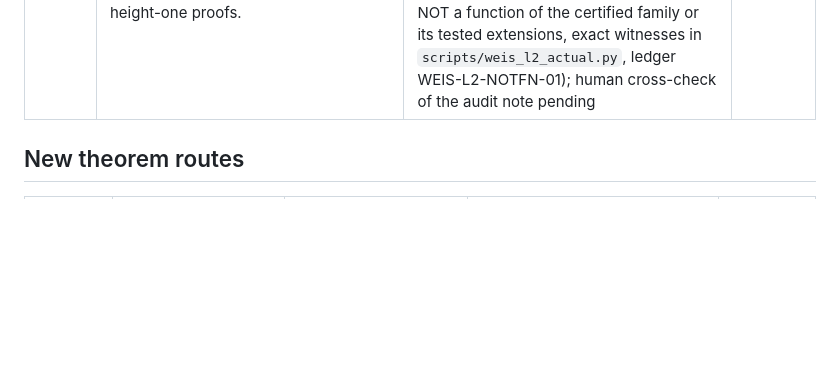
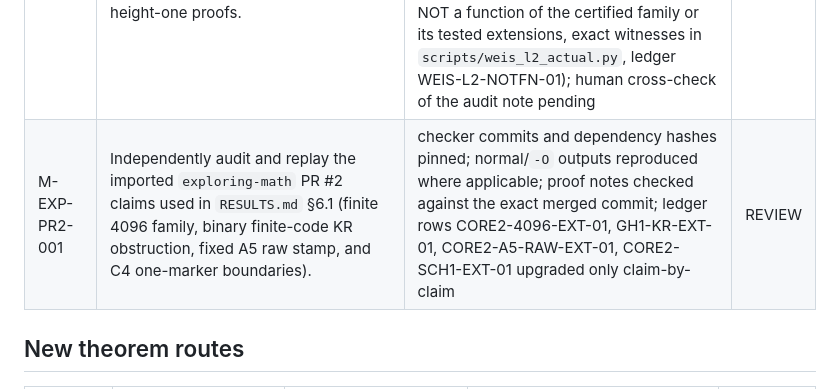
Before and after one commit to hora-algebra/gsh_bootstrap, a Markdown page: PROOF_OBLIGATIONS.md, the part around one of its changes. Drawn GitHub-style; blank space fills up the shorter version.

Commit message:
Track CORE2 formalization and replay

```diff
--- a/PROOF_OBLIGATIONS.md
+++ b/PROOF_OBLIGATIONS.md
@@ -40,6 +42,7 @@ An entry is closed only when its acceptance test passes and the corresponding cl
 | M-C3-FAIL-001 | Produce the smallest explicit ambiguity/counterexample to the attempted `C_3` unique factorization. | words, factors, and independent verification | OPEN |
 | M-RED-001 | Independent human review of the self-contained closure lemmas (note §3.5: Brzozowski derivative, literal-inverse-morphism substitution) behind Proposition 3.1, and of the `Dic_3 ↪ (C_3×C_4)⋊C_2` order-12 audit in `RESULTS.md` §3. One AI adversarial pass (2026-07-23) found no gaps; machine companions `scripts/closure_lemmas_check.py`, `scripts/dic3_embedding.py` pass. | reviewer sign-off recorded in the ledger rows FULL-ALPH-RED-01, DIC3-RED-01, ORD12-ALL-01 | REVIEW |
 | M-WEIS-001 | Audit the exact definitions of Weis's candidate languages (esp. L2) against Weis 2011 (UMass thesis, DOI 10.7275/2177022), incl. the "order-48 group" attribution and Weis's own height-one proofs. | definition transcript with page/theorem numbers (`notes/weis_2011_primary_audit.md`, DONE 2026-07-23); syntactic monoid recomputed from the audited definition (DONE: 48 ≅ C₂×S₄, `scripts/weis_l2_actual.py`); comparison with the stage-2 family theorem (DONE 2026-07-23: full L2 is NOT a function of the certified family or its tested extensions, exact witnesses in `scripts/weis_l2_actual.py`, ledger WEIS-L2-NOTFN-01); human cross-check of the audit note pending | REVIEW |
+| M-EXP-PR2-001 | Independently audit and replay the imported `exploring-math` PR #2 claims used in `RESULTS.md` §6.1 (finite 4096 family, binary finite-code KR obstruction, fixed A5 raw stamp, and C4 one-marker boundaries). | checker commits and dependency hashes pinned; normal/`-O` outputs reproduced where applicable; proof notes checked against the exact merged commit; ledger rows CORE2-4096-EXT-01, GH1-KR-EXT-01, CORE2-A5-RAW-EXT-01, CORE2-SCH1-EXT-01 upgraded only claim-by-claim | REVIEW |
 
 ## New theorem routes
 
```
Also changed, not shown: other parts of PROOF_OBLIGATIONS.md (+2 -0 lines).
